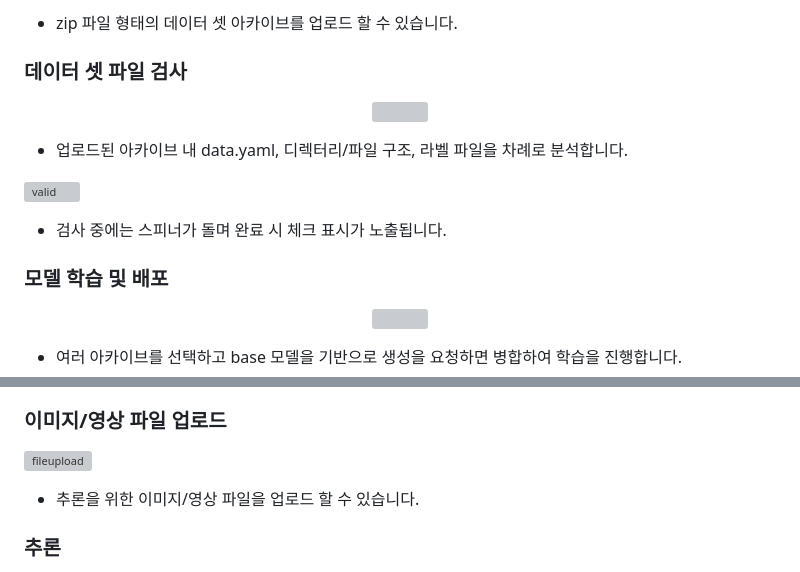
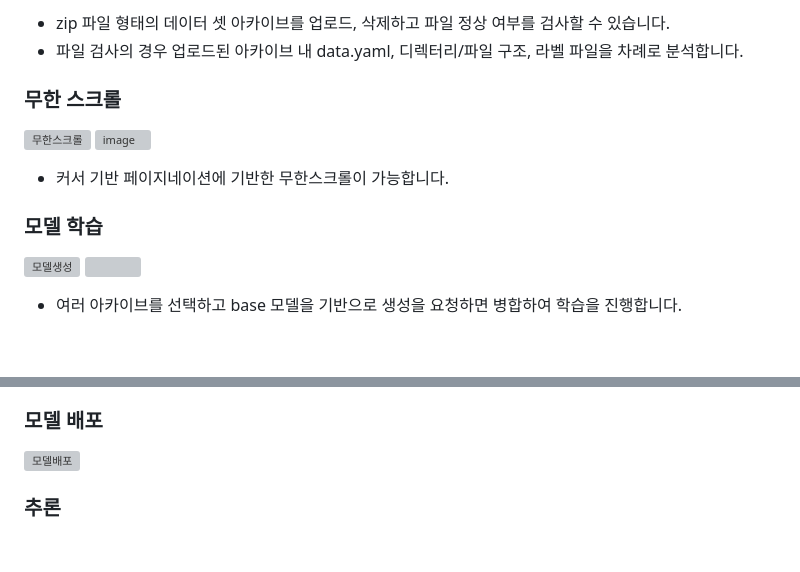
Before and after one commit to rosenari/watch_ml, a Markdown page: README.md, 2 parts joined by grey strips. Drawn GitHub-style; blank space fills up the shorter version; grey boxes are pictures that could not be loaded.

```diff
--- a/README.md
+++ b/README.md
@@ -72,20 +73,14 @@ npm run start
 
-- zip 파일 형태의 데이터 셋 아카이브를 업로드 할 수 있습니다.
+- zip 파일 형태의 데이터 셋 아카이브를 업로드, 삭제하고 파일 정상 여부를 검사할 수 있습니다.
+- 파일 검사의 경우 업로드된 아카이브 내 data.yaml, 디렉터리/파일 구조, 라벨 파일을 차례로 분석합니다.
 
-### 데이터 셋 파일 검사
-<p align="center">
-  <img src="https://github.com/user-attachments/assets/11ebbe97-3ded-482a-bd8e-5cb49783dcc6">
-</p>
+### 무한 스크롤
+![무한스크롤](https://github.com/user-attachments/assets/23f2c9f8-03ba-4981-9c2f-8ea867493263)
+![image](https://github.com/user-attachments/assets/8fda0c91-d509-479a-867c-cf7dc5cacbc5)
+- 커서 기반 페이지네이션에 기반한 무한스크롤이 가능합니다.
 
-- 업로드된 아카이브 내 data.yaml, 디렉터리/파일 구조, 라벨 파일을 차례로 분석합니다.
-
-![valid](https://github.com/user-attachments/assets/418e55d1-f51d-4f09-b9f9-5436462c164f)
-
-- 검사 중에는 스피너가 돌며 완료 시 체크 표시가 노출됩니다.
-
-### 모델 학습 및 배포
-<p align="center">
-  <img src="https://github.com/user-attachments/assets/fa2faab6-fbd9-4259-83ce-2c359b7a9484">
-</p>
+### 모델 학습
+![모델생성](https://github.com/user-attachments/assets/f6bf8c9e-7589-42fd-9778-bd98989c695e)
+<img src="https://github.com/user-attachments/assets/fa2faab6-fbd9-4259-83ce-2c359b7a9484">
 
 - 여러 아카이브를 선택하고 base 모델을 기반으로 생성을 요청하면 병합하여 학습을 진행합니다.
@@ -95,8 +87,8 @@ npm run start
 - 학습 시 진행률이 실시간으로 표시되며 완료 시 배포가 가능해집니다.
 
-### 이미지/영상 파일 업로드
-![fileupload](https://github.com/user-attachments/assets/e3fa9c35-3fd5-4bd0-b988-b2d44f9aa925)
+### 모델 배포
 
-- 추론을 위한 이미지/영상 파일을 업로드 할 수 있습니다.
+![모델배포](https://github.com/user-attachments/assets/063c0ac7-acba-48f0-9340-9fe719a5d7e2)
+
 
 ### 추론
```
Also changed, not shown: other parts of README.md (+6 -11 lines).
